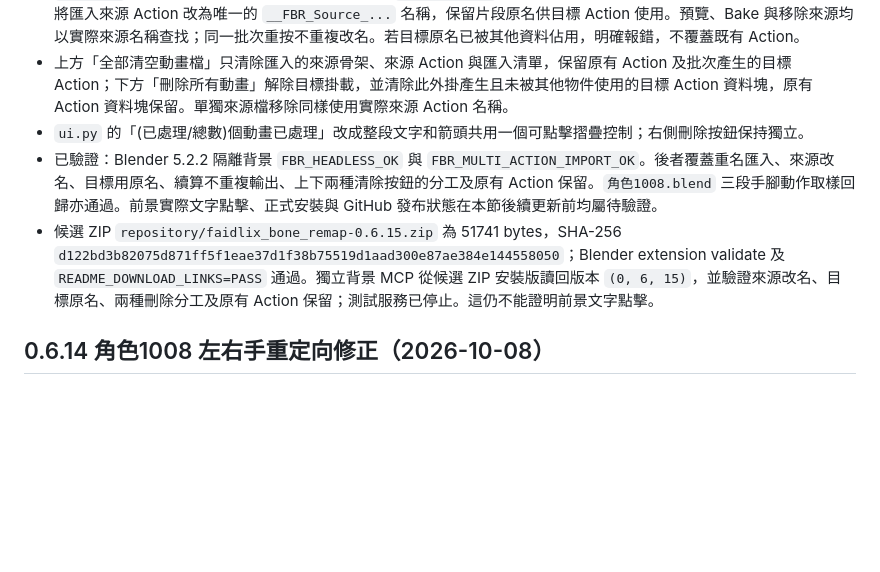
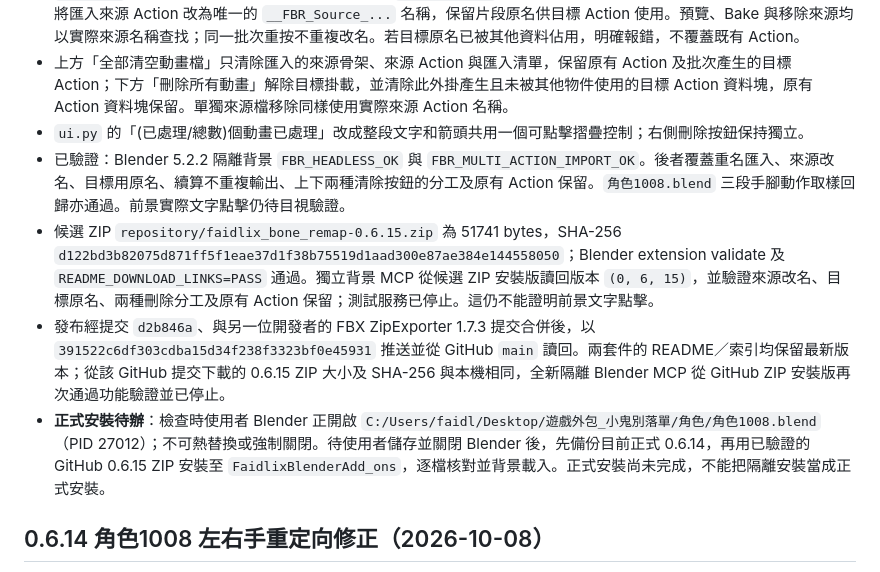
Before and after one commit to Faidlix/BlenderAddons, a Markdown page: docs/bone-remap-current-status.md, the part around the change. Rendered like a GitHub page; blank space fills up the shorter version.

Commit message:
Record 0.6.15 GitHub validation and pending formal install

```diff
--- a/docs/bone-remap-current-status.md
+++ b/docs/bone-remap-current-status.md
@@ -8,8 +8,10 @@
 - `model.py` 加入片段的實際來源 Action 名稱欄位；`operators.py` 在「每段獨立 Action／只用 Action 名稱」運算前，將匯入來源 Action 改為唯一的 `__FBR_Source_...` 名稱，保留片段原名供目標 Action 使用。預覽、Bake 與移除來源均以實際來源名稱查找；同一批次重按不重複改名。若目標原名已被其他資料佔用，明確報錯，不覆蓋既有 Action。
 - 上方「全部清空動畫檔」只清除匯入的來源骨架、來源 Action 與匯入清單，保留原有 Action 及批次產生的目標 Action；下方「刪除所有動畫」解除目標掛載，並清除此外掛產生且未被其他物件使用的目標 Action 資料塊，原有 Action 資料塊保留。單獨來源檔移除同樣使用實際來源 Action 名稱。
 - `ui.py` 的「(已處理/總數)個動畫已處理」改成整段文字和箭頭共用一個可點擊摺疊控制；右側刪除按鈕保持獨立。
-- 已驗證：Blender 5.2.2 隔離背景 `FBR_HEADLESS_OK` 與 `FBR_MULTI_ACTION_IMPORT_OK`。後者覆蓋重名匯入、來源改名、目標用原名、續算不重複輸出、上下兩種清除按鈕的分工及原有 Action 保留。`角色1008.blend` 三段手腳動作取樣回歸亦通過。前景實際文字點擊、正式安裝與 GitHub 發布狀態在本節後續更新前均屬待驗證。
+- 已驗證：Blender 5.2.2 隔離背景 `FBR_HEADLESS_OK` 與 `FBR_MULTI_ACTION_IMPORT_OK`。後者覆蓋重名匯入、來源改名、目標用原名、續算不重複輸出、上下兩種清除按鈕的分工及原有 Action 保留。`角色1008.blend` 三段手腳動作取樣回歸亦通過。前景實際文字點擊仍待目視驗證。
 - 候選 ZIP `repository/faidlix_bone_remap-0.6.15.zip` 為 51741 bytes，SHA-256 `d122bd3b82075d871ff5f1eae37d1f38b75519d1aad300e87ae384e144558050`；Blender extension validate 及 `README_DOWNLOAD_LINKS=PASS` 通過。獨立背景 MCP 從候選 ZIP 安裝版讀回版本 `(0, 6, 15)`，並驗證來源改名、目標原名、兩種刪除分工及原有 Action 保留；測試服務已停止。這仍不能證明前景文字點擊。
+- 發布經提交 `d2b846a`、與另一位開發者的 FBX ZipExporter 1.7.3 提交合併後，以 `391522c6df303cdba15d34f238f3323bf0e45931` 推送並從 GitHub `main` 讀回。兩套件的 README／索引均保留最新版本；從該 GitHub 提交下載的 0.6.15 ZIP 大小及 SHA-256 與本機相同，全新隔離 Blender MCP 從 GitHub ZIP 安裝版再次通過功能驗證並已停止。
+- **正式安裝待辦**：檢查時使用者 Blender 正開啟 `C:/Users/faidl/Desktop/遊戲外包_小鬼別落單/角色/角色1008.blend`（PID 27012）；不可熱替換或強制關閉。待使用者儲存並關閉 Blender 後，先備份目前正式 0.6.14，再用已驗證的 GitHub 0.6.15 ZIP 安裝至 `FaidlixBlenderAdd_ons`，逐檔核對並背景載入。正式安裝尚未完成，不能把隔離安裝當成正式安裝。
 
 ## 0.6.14 角色1008 左右手重定向修正（2026-10-08）
 
```
